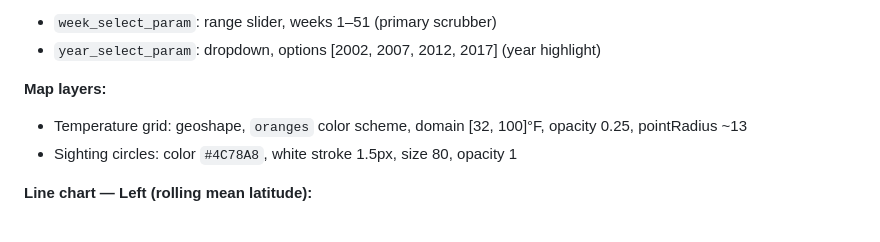
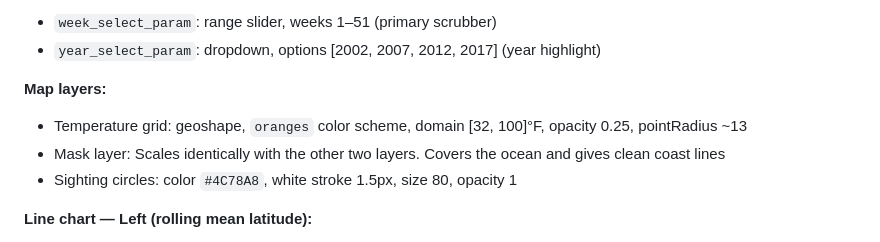
Before and after one commit to David-Bean/davidwbean.com, a Markdown page: butterfly_chart2todo.md, the part around the change. GitHub-like rendering.

Commit message:
Update butterfly_chart2todo with mask layer details
Added description for mask layer in the butterfly chart.

```diff
--- a/butterfly_chart2todo.md
+++ b/butterfly_chart2todo.md
@@ -20,6 +20,7 @@ Reviewed `butterfly_chart.json`. Key design details:
 
 **Map layers:**
 - Temperature grid: geoshape, `oranges` color scheme, domain [32, 100]°F, opacity 0.25, pointRadius ~13
+- Mask layer: Scales identically with the other two layers. Covers the ocean and gives clean coast lines
 - Sighting circles: color `#4C78A8`, white stroke 1.5px, size 80, opacity 1
 
 **Line chart — Left (rolling mean latitude):**
```
